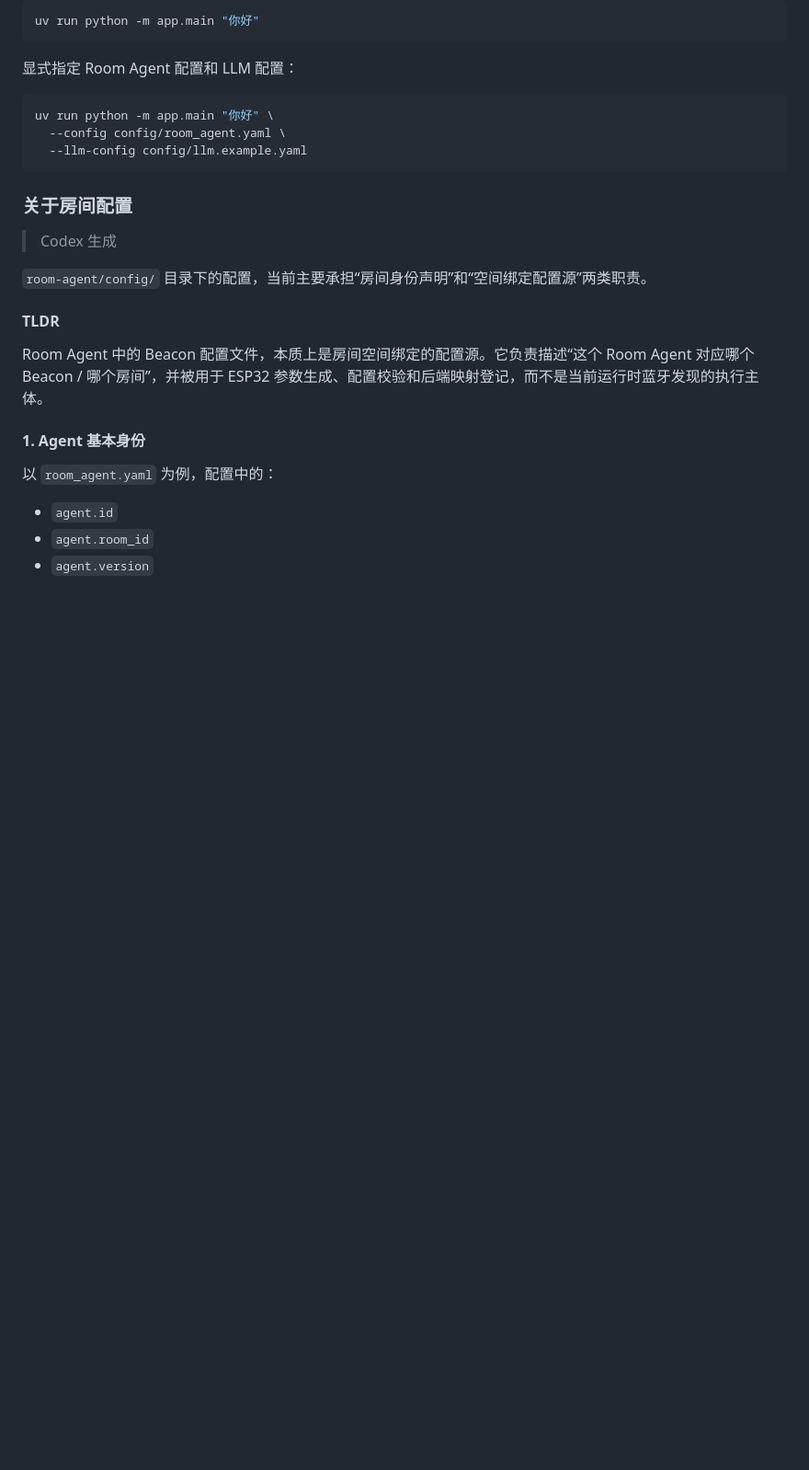
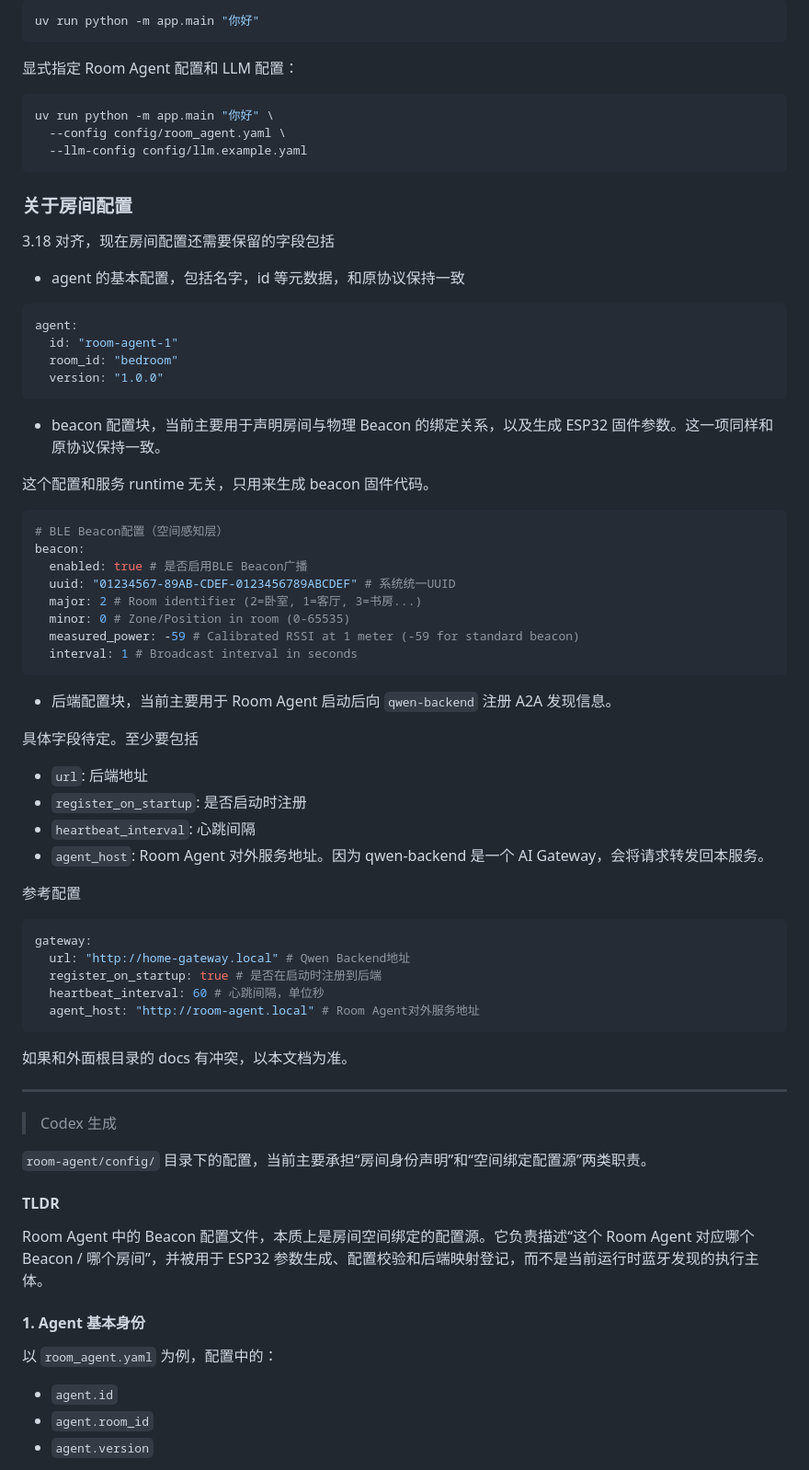
Before and after one commit to Lab351/Agent-Smart-Home-System, a Markdown page: room-agent/config/README.md, the part around the change. Shown at 92% size. Drawn GitHub-style; blank space fills up the shorter version.

Commit message:
docs: 收敛新的 config 标准

````diff
--- a/room-agent/config/README.md
+++ b/room-agent/config/README.md
@@ -85,6 +85,55 @@ uv run python -m app.main "你好" \
 ```
 
 ### 关于房间配置
+
+3.18 对齐，现在房间配置还需要保留的字段包括
+
+- agent 的基本配置，包括名字，id 等元数据，和原协议保持一致
+
+```yaml
+agent:
+  id: "room-agent-1"
+  room_id: "bedroom"
+  version: "1.0.0"
+```
+
+- beacon 配置块，当前主要用于声明房间与物理 Beacon 的绑定关系，以及生成 ESP32 固件参数。这一项同样和原协议保持一致。
+
+这个配置和服务 runtime 无关，只用来生成 beacon 固件代码。
+
+```yaml
+# BLE Beacon配置（空间感知层）
+beacon:
+  enabled: true # 是否启用BLE Beacon广播
+  uuid: "01234567-89AB-CDEF-0123456789ABCDEF" # 系统统一UUID
+  major: 2 # Room identifier (2=卧室, 1=客厅, 3=书房...)
+  minor: 0 # Zone/Position in room (0-65535)
+  measured_power: -59 # Calibrated RSSI at 1 meter (-59 for standard beacon)
+  interval: 1 # Broadcast interval in seconds
+```
+
+- 后端配置块，当前主要用于 Room Agent 启动后向 `qwen-backend` 注册 A2A 发现信息。
+
+具体字段待定。至少要包括
+
+- `url`: 后端地址
+- `register_on_startup`: 是否启动时注册
+- `heartbeat_interval`: 心跳间隔
+- `agent_host`: Room Agent 对外服务地址。因为 qwen-backend 是一个 AI Gateway，会将请求转发回本服务。
+
+参考配置
+
+```yaml
+gateway:
+  url: "http://home-gateway.local" # Qwen Backend地址
+  register_on_startup: true # 是否在启动时注册到后端
+  heartbeat_interval: 60 # 心跳间隔，单位秒
+  agent_host: "http://room-agent.local" # Room Agent对外服务地址
+```
+
+如果和外面根目录的 docs 有冲突，以本文档为准。
+
+---
 
 > Codex 生成
 
````
